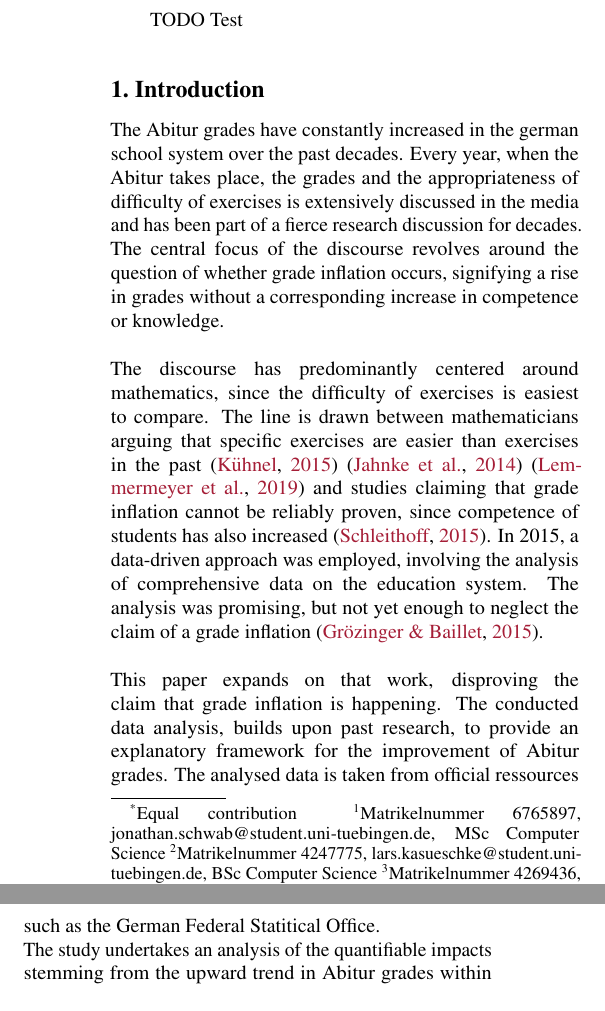
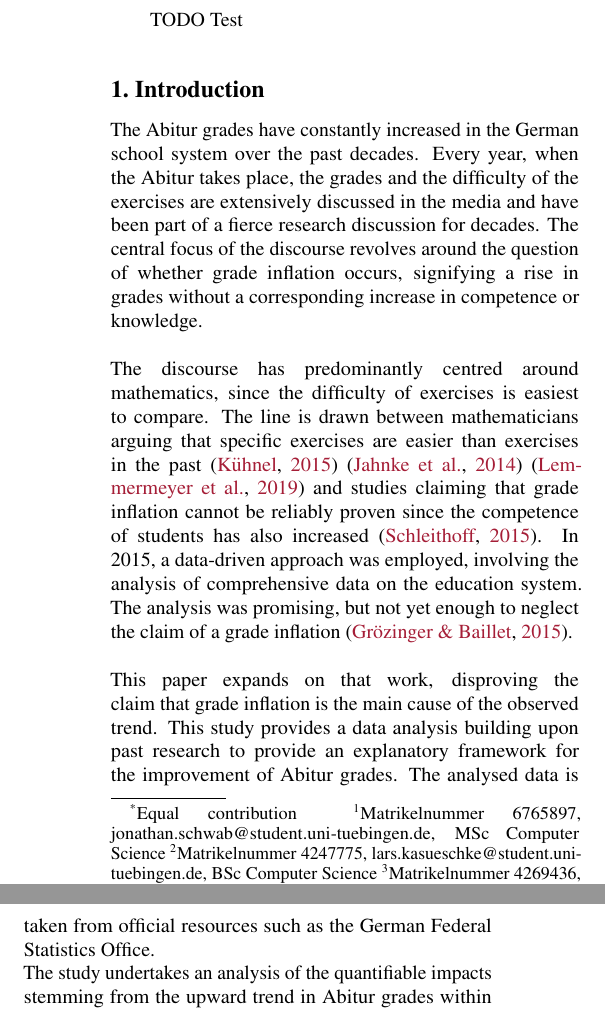
Before and after one commit to KarylReyne/DataLiteracyWS23, a LaTeX paper (doc/report/report_template.tex, which reads doc/report/sections/introduction.tex): two parts of the columns of the page, joined at a grey line, cut so that both start at the same text. Compiled offline with pdfLaTeX.

Commit message:
Update introduction.tex

```diff
--- a/doc/report/sections/introduction.tex
+++ b/doc/report/sections/introduction.tex
@@ -1,6 +1,6 @@
 \section{Introduction}
-The Abitur grades have constantly increased in the german school system over the past decades. Every year, when the Abitur takes place, the grades and the appropriateness of difficulty of exercises is extensively discussed in the media and has been part of a fierce research discussion for decades. The central focus of the discourse revolves around the question of whether grade inflation occurs, signifying a rise in grades without a corresponding increase in competence or knowledge. \\\\
-The discourse has predominantly centered around mathematics, since the difficulty of exercises is easiest to compare. The line is drawn between mathematicians arguing that specific exercises are easier than exercises in the past \cite{kuhnel2015modellierungskompetenz} \cite{JahnkeKleinKühnelSonarSpindler+2014+115+122} \cite{lemmermeyer2019zentralabitur} and studies claiming that grade inflation cannot be reliably proven, since competence of students has also increased \cite{Schleithoff+2015+3+26}.
-In 2015, a data-driven approach was employed, involving the analysis of comprehensive data on the education system. The analysis was promising, but not yet enough to neglect the claim of a grade inflation \cite{doi:10.7788/bue-2015-0407}.\\\\
-This paper expands on that work, disproving the claim that grade inflation is happening. The conducted data analysis, builds upon past research, to provide an explanatory framework for the improvement of Abitur grades. The analysed data is taken from official ressources such as the German Federal Statitical Office. \\
-The study undertakes an analysis of the quantifiable impacts stemming from the upward trend in Abitur grades within the educational system. Prognostications are offered concerning the trajectory of future grade developments and the implications for the german education system.
+The Abitur grades have constantly increased in the German school system over the past decades. Every year, when the Abitur takes place, the grades and the difficulty of the exercises are extensively discussed in the media and have been part of a fierce research discussion for decades. The central focus of the discourse revolves around the question of whether grade inflation occurs, signifying a rise in grades without a corresponding increase in competence or knowledge. \\\\
+The discourse has predominantly centred around mathematics, since the difficulty of exercises is easiest to compare. The line is drawn between mathematicians arguing that specific exercises are easier than exercises in the past \cite{kuhnel2015modellierungskompetenz} \cite{JahnkeKleinKühnelSonarSpindler+2014+115+122} \cite{lemmermeyer2019zentralabitur} and studies claiming that grade inflation cannot be reliably proven since the competence of students has also increased \cite{Schleithoff+2015+3+26}.
+In 2015, a data-driven approach was employed, involving the analysis of comprehensive data on the education system. The analysis was promising, but not yet enough to neglect the claim of a grade inflation \cite{doi:10.7788/bue-2015-0407}. \\\\
+This paper expands on that work, disproving the claim that grade inflation is the main cause of the observed trend. This study provides a data analysis building upon past research to provide an explanatory framework for the improvement of Abitur grades. The analysed data is taken from official resources such as the German Federal Statistics Office. \\
+The study undertakes an analysis of the quantifiable impacts stemming from the upward trend in Abitur grades within the educational system. Prognostications are offered concerning the trajectory of future grade developments and the implications for the German education system.
```
